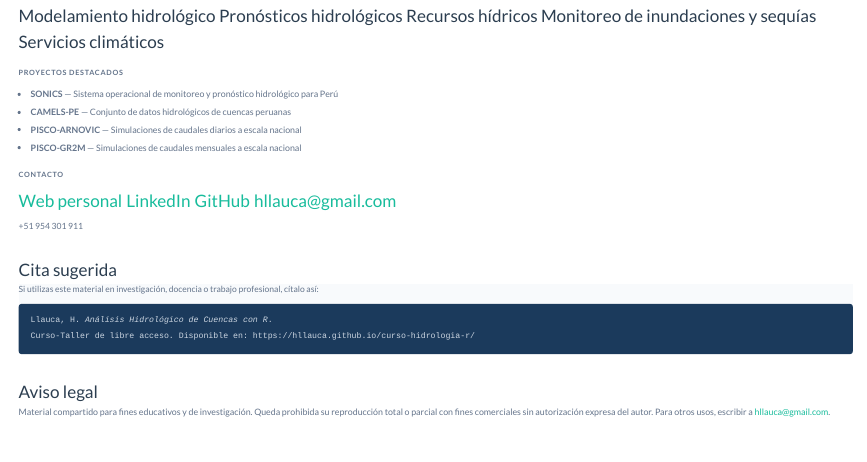
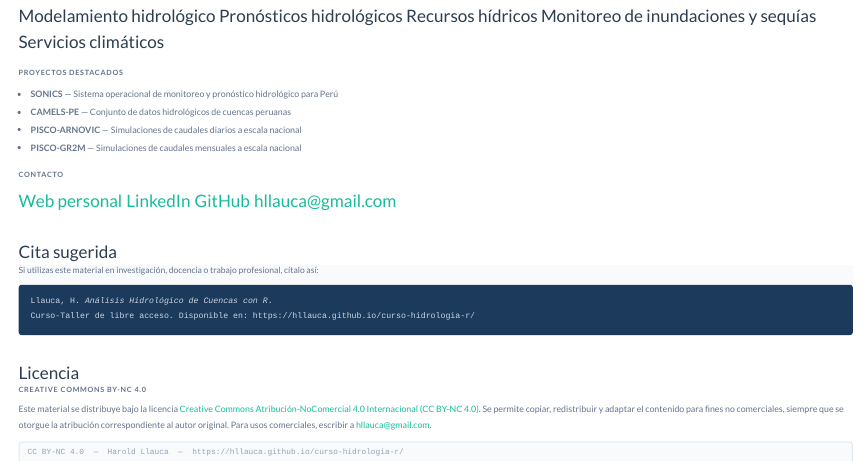
Before and after one commit to hllauca/curso-hidrologia-r, a Quarto document (about.qmd): the page in a window 1100 px wide, from 270 px down. Rendered offline with R 4.5, knitr and Pandoc in place of Quarto, with nearby package versions.

Commit message:
Elimina telefono, agrega licencia CC BY-NC 4.0 y Rtools en instrucciones
- about.qmd: quita numero de telefono
- about.qmd: reemplaza aviso generico por licencia CC BY-NC 4.0 con enlace
- clases.qmd: agrega Rtools a instalacion previa con versiones por R version
- clases.qmd: menciona versiones recomendadas de R (>=4.2, rec. 4.5.x) y RStudio

Co-Authored-By: Claude Sonnet 4.6 <noreply@anthropic.com>

````diff
--- a/about.qmd
+++ b/about.qmd
@@ -41,13 +41,12 @@
   </ul>
 
   <p style="font-size:0.72rem; font-weight:700; color:#64748b; text-transform:uppercase; letter-spacing:0.1em; margin-bottom:0.7rem;">Contacto</p>
-  <div style="display:flex; flex-wrap:wrap; gap:0.4rem; margin-bottom:0.6rem;">
+  <div style="display:flex; flex-wrap:wrap; gap:0.4rem;">
     <a class="btn-part" href="https://hllauca.github.io/" target="_blank">Web personal</a>
     <a class="btn-part" href="https://www.linkedin.com/in/hllauca/" target="_blank">LinkedIn</a>
     <a class="btn-part" href="https://github.com/hllauca" target="_blank">GitHub</a>
     <a class="btn-part" href="mailto:hllauca@gmail.com">hllauca@gmail.com</a>
   </div>
-  <p style="color:#64748b; font-size:0.85rem; margin:0;"><a href="tel:+51954301911" style="color:#64748b;">+51 954 301 911</a></p>
 </div>
 
 <div class="section-title" style="margin-top:2.5rem;">Cita sugerida</div>
@@ -59,13 +58,19 @@
   </div>
 </div>
 
-<div class="section-title" style="margin-top:2.5rem;">Aviso legal</div>
+<div class="section-title" style="margin-top:2.5rem;">Licencia</div>
 <div class="class-card" style="border-left-color:#94a3b8;">
-  <p style="color:#64748b; font-size:0.88rem; line-height:1.8; margin:0;">
-    Material compartido para fines educativos y de investigación.
-    Queda prohibida su reproducción total o parcial con fines comerciales sin autorización expresa del autor.
-    Para otros usos, escribir a <a href="mailto:hllauca@gmail.com">hllauca@gmail.com</a>.
+  <p style="font-size:0.72rem; font-weight:700; color:#64748b; text-transform:uppercase; letter-spacing:0.1em; margin-bottom:0.5rem;">Creative Commons BY-NC 4.0</p>
+  <p style="color:#64748b; font-size:0.88rem; line-height:1.8; margin-bottom:0.8rem;">
+    Este material se distribuye bajo la licencia
+    <a href="https://creativecommons.org/licenses/by-nc/4.0/" target="_blank">Creative Commons Atribución-NoComercial 4.0 Internacional (CC BY-NC 4.0)</a>.
+    Se permite copiar, redistribuir y adaptar el contenido para fines no comerciales,
+    siempre que se otorgue la atribución correspondiente al autor original.
+    Para usos comerciales, escribir a <a href="mailto:hllauca@gmail.com">hllauca@gmail.com</a>.
   </p>
+  <div style="font-family:monospace; font-size:0.78rem; color:#94a3b8; background:#f8fafc; border:1px solid #e2e8f0; border-radius:3px; padding:0.5rem 0.8rem;">
+    CC BY-NC 4.0 &nbsp;&mdash;&nbsp; Harold Llauca &nbsp;&mdash;&nbsp; https://hllauca.github.io/curso-hidrologia-r/
+  </div>
 </div>
 ```
 
````
Also changed, not shown: clases.qmd (+4 -1 lines), docs/search.json, 2 other files.
